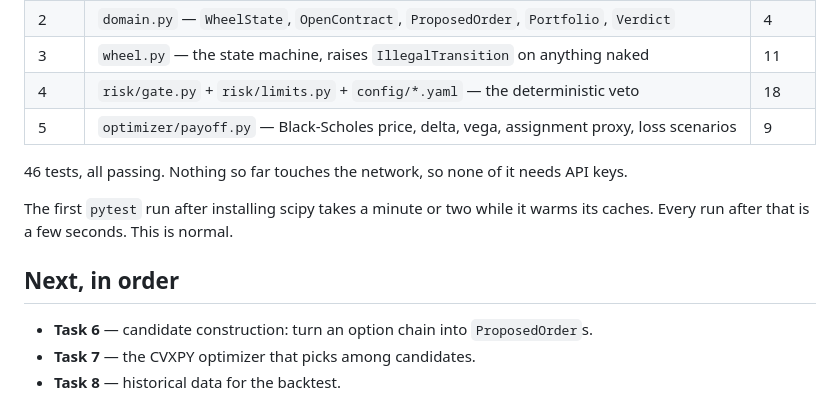
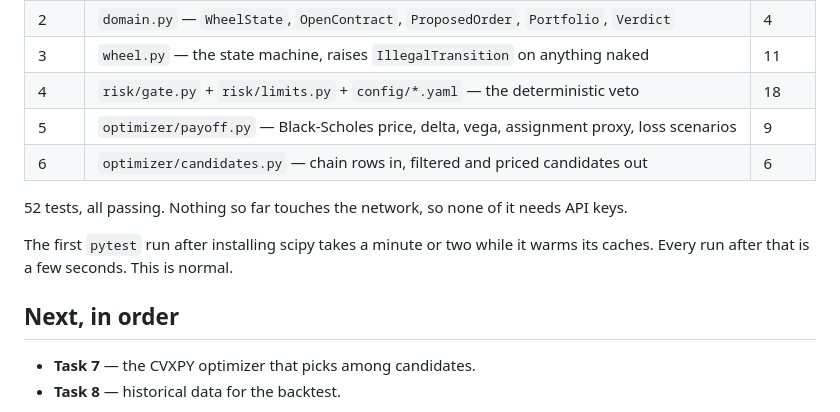
Before and after one commit to ol1ak5/Drawdown-Guard, a Markdown page: docs/notes/handoff.md, the part around the change. Rendered like a GitHub page.

Commit message:
docs: handoff reflects Task 6

```diff
--- a/docs/notes/handoff.md
+++ b/docs/notes/handoff.md
@@ -95,8 +95,9 @@ patching until green. If you change something, say why in the commit message.
 | 3 | `wheel.py` — the state machine, raises `IllegalTransition` on anything naked | 11 |
 | 4 | `risk/gate.py` + `risk/limits.py` + `config/*.yaml` — the deterministic veto | 18 |
 | 5 | `optimizer/payoff.py` — Black-Scholes price, delta, vega, assignment proxy, loss scenarios | 9 |
+| 6 | `optimizer/candidates.py` — chain rows in, filtered and priced candidates out | 6 |
 
-46 tests, all passing. Nothing so far touches the network, so none of it needs
+52 tests, all passing. Nothing so far touches the network, so none of it needs
 API keys.
 
 The first `pytest` run after installing scipy takes a minute or two while it
@@ -104,7 +105,6 @@ warms its caches. Every run after that is a few seconds. This is normal.
 
 ## Next, in order
 
-- **Task 6** — candidate construction: turn an option chain into `ProposedOrder`s.
 - **Task 7** — the CVXPY optimizer that picks among candidates.
 - **Task 8** — historical data for the backtest.
 
```
